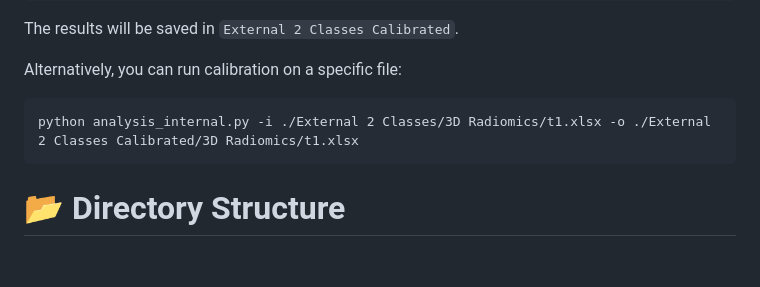
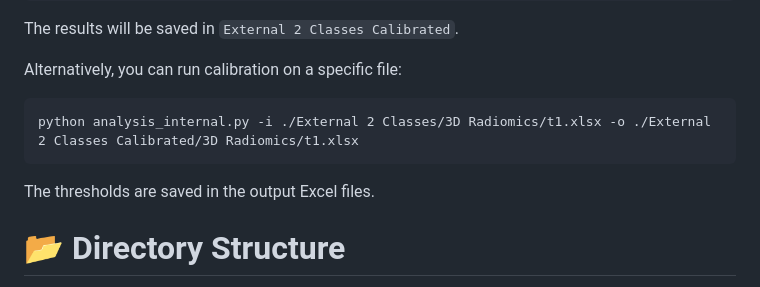
Before and after one commit to NUBagciLab/Cyst-X, a Markdown page: Classification/results_calibration/README.md, the part around the change. Rendered like a GitHub page; blank space fills up the shorter version.

```diff
--- a/Classification/results_calibration/README.md
+++ b/Classification/results_calibration/README.md
@@ -24,6 +24,8 @@ Alternatively, you can run calibration on a specific file:
 
     python analysis_internal.py -i ./External 2 Classes/3D Radiomics/t1.xlsx -o ./External 2 Classes Calibrated/3D Radiomics/t1.xlsx
 
+The thresholds are saved in the output Excel files.
+
 # 📂 Directory Structure
 Within the `Internal 2 Classes` and `External 2 Classes`:
 * `3D Radiomics`: Radiomics models from `Classification/Radiomics`
```
